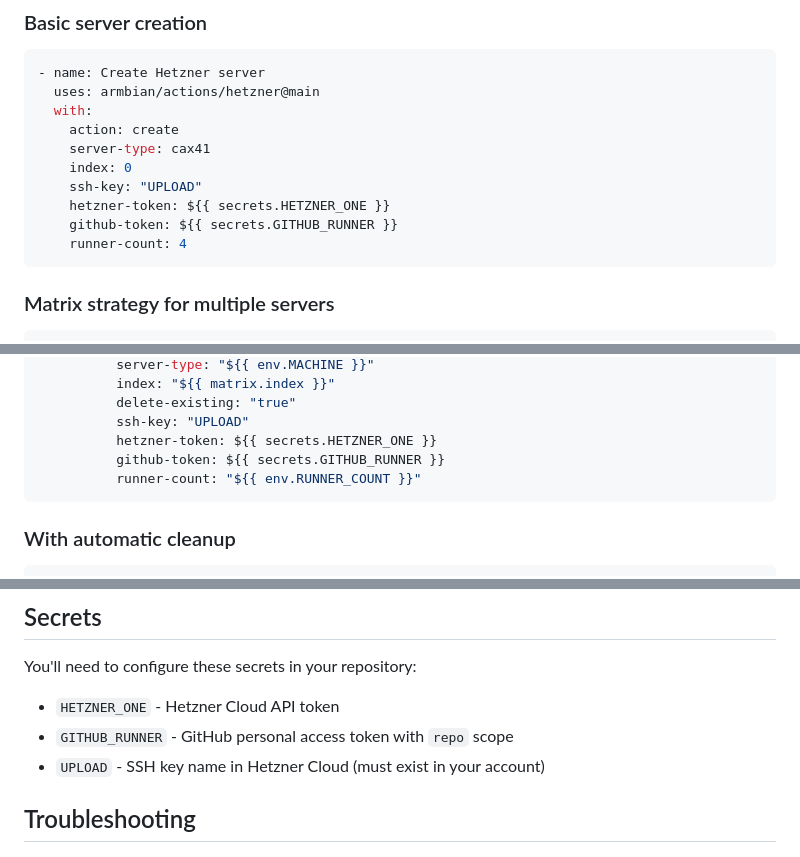
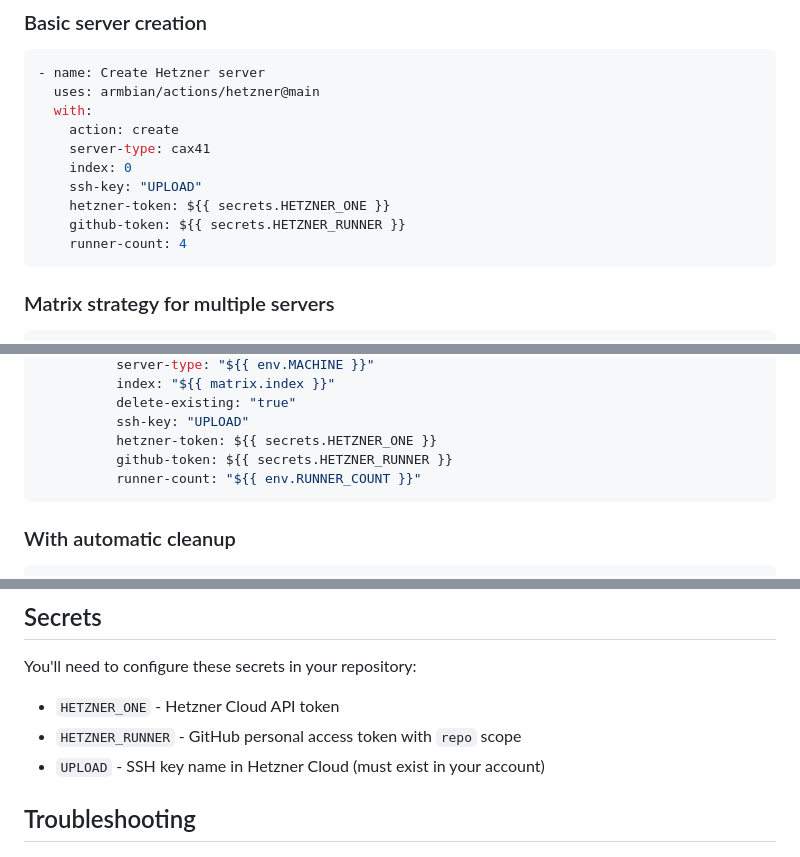
Before and after one commit to armbian/actions, a Markdown page: hetzner/README.md, 3 parts joined by grey strips. Rendered like a GitHub page.

Commit message:
Update README: Use correct secret name HETZNER_RUNNER

````diff
--- a/hetzner/README.md
+++ b/hetzner/README.md
@@ -41,7 +41,7 @@ This action creates and manages Hetzner Cloud servers with GitHub Actions runner
     index: 0
     ssh-key: "UPLOAD"
     hetzner-token: ${{ secrets.HETZNER_ONE }}
-    github-token: ${{ secrets.GITHUB_RUNNER }}
+    github-token: ${{ secrets.HETZNER_RUNNER }}
     runner-count: 4
 ```
 
@@ -86,7 +86,7 @@ jobs:
           delete-existing: "true"
           ssh-key: "UPLOAD"
           hetzner-token: ${{ secrets.HETZNER_ONE }}
-          github-token: ${{ secrets.GITHUB_RUNNER }}
+          github-token: ${{ secrets.HETZNER_RUNNER }}
           runner-count: "${{ env.RUNNER_COUNT }}"
 ```
 
@@ -149,7 +149,7 @@ The workflow needs these permissions:
 You'll need to configure these secrets in your repository:
 
 - `HETZNER_ONE` - Hetzner Cloud API token
-- `GITHUB_RUNNER` - GitHub personal access token with `repo` scope
+- `HETZNER_RUNNER` - GitHub personal access token with `repo` scope
 - `UPLOAD` - SSH key name in Hetzner Cloud (must exist in your account)
 
 ## Troubleshooting
````
